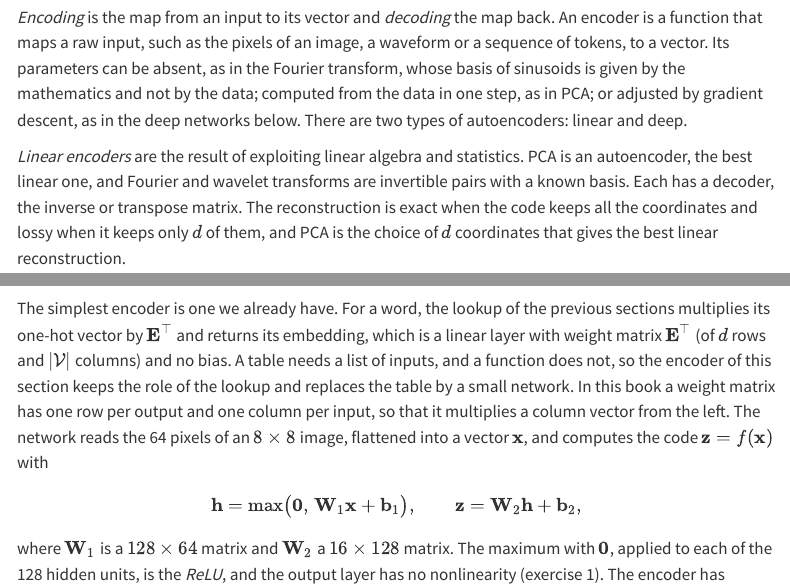
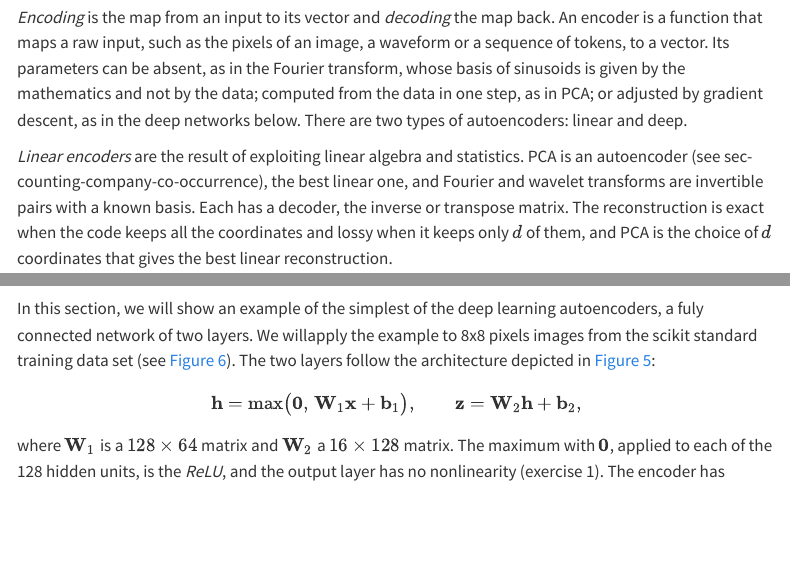
Before and after one commit to marcmagransdeabril/embedding-revolution-private, a Quarto document (chapters/embedding_spaces.qmd): the page in a window 1100 px wide, from 8900 px down, and a second part further down, joined at a grey line. Rendered offline with R 4.5, knitr and Pandoc in place of Quarto, with nearby package versions; menus at the side of the page are left out; long lines of code are wrapped.

Commit message:
Enhance clarity in the encoder section by refining explanations and adding references to related sections

```diff
--- a/chapters/embedding_spaces.qmd
+++ b/chapters/embedding_spaces.qmd
@@ -532,14 +532,13 @@ The encoder itself is not about meaning. It homogenizes the input. After it, an
 
 *Encoding* is the map from an input to its vector and *decoding* the map back. An encoder is a function that maps a raw input, such as the pixels of an image, a waveform or a sequence of tokens, to a vector. Its parameters can be absent, as in the Fourier transform, whose basis of sinusoids is given by the mathematics and not by the data; computed from the data in one step, as in PCA; or adjusted by gradient descent, as in the deep networks below. There are two types of autoencoders: linear and deep.
 
-*Linear encoders* are the result of exploiting linear algebra and statistics. PCA is an autoencoder, the best linear one, and Fourier and wavelet transforms are invertible pairs with a known basis. Each has a decoder, the inverse or transpose matrix. The reconstruction is exact when the code keeps all the coordinates and lossy when it keeps only $d$ of them, and PCA is the choice of $d$ coordinates that gives the best linear reconstruction.
+*Linear encoders* are the result of exploiting linear algebra and statistics. PCA is an autoencoder (see sec-counting-company-co-occurrence), the best linear one, and Fourier and wavelet transforms are invertible pairs with a known basis. Each has a decoder, the inverse or transpose matrix. The reconstruction is exact when the code keeps all the coordinates and lossy when it keeps only $d$ of them, and PCA is the choice of $d$ coordinates that gives the best linear reconstruction.
 
 Manifold learning methods such as Isomap, LLE, t-SNE and UMAP are left out of this section, because they only encode. They place the points of a dataset in a low-dimensional space that preserves neighbourhoods, but they have no decoder to test what the vectors keep.
 
 *Deep networks* are the nonlinear encoders that scale to the data of this book as no part of them is written by hand. In an autoencoder the objective says that the input of the encoder and the output of the decoder should match, and the architecture, chosen to match the structure of the input, says what is cheap to represent. Four families cover most of what this book uses [@bishop2024deep, Chapters 6, 10, 12 and 13]. The *fully connected networks* (multilayer perceptrons) alternate linear maps and nonlinear functions and read the input as a plain list of numbers, with no assumption about its structure. They suit small inputs of fixed size and are the first we build, in the experiment below. The *convolutional networks* slide the same small filters over a grid, so that a pattern is detected wherever it appears, and suit images and spectrograms (@sec-ch-multimodal-embeddings). The *transformers* rewrite each element of a sequence as a mix of all the others, with weights computed from the content, and are the usual encoders of text and more and more of images and audio (@sec-ch-contextual-vectors). The *graph neural networks* update each node of a graph from its neighbours, and suit molecules, social networks and knowledge graphs (@sec-ch-graph-embeddings).
 
-The simplest encoder is one we already have. For a word, the lookup of the previous sections multiplies its one-hot vector by $\mathbf{E}^\top$ and returns its embedding, which is a linear layer with weight matrix $\mathbf{E}^\top$ (of $d$ rows and $|\mathcal{V}|$ columns) and no bias. A table needs a list of inputs, and a function does not, so the encoder of this section keeps the role of the lookup and replaces the table by a small network. In this book a weight matrix has one row per output and one column per input, so that it multiplies a column vector from the left. The network reads the 64 pixels of an $8\times 8$ image, flattened into a vector $\mathbf{x}$, and computes the code $\mathbf{z} = f(\mathbf{x})$ with
-
+In this section, we will show an example of the simplest of the deep learning autoencoders, a fuly connected network of two layers. We willapply the example to 8x8 pixels images from the scikit standard training data set (see @fig-encoder-sample). The two layers follow the architecture depicted in @fig-autoencoder:
 $$
 \mathbf{h} = \max\bigl(\mathbf{0},\, \mathbf{W}_1 \mathbf{x} + \mathbf{b}_1\bigr),
 \qquad
```
